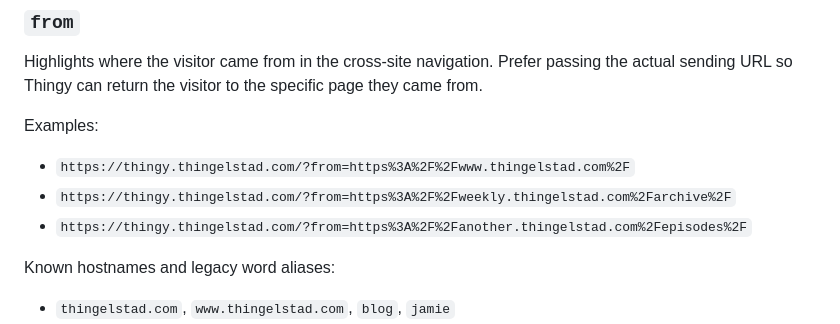
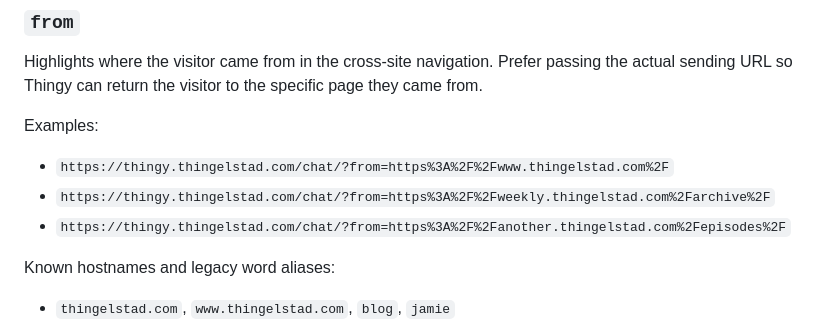
Before and after one commit to jthingelstad/thingy.thingelstad.com, a Markdown page: README.md, the part around the change. Drawn GitHub-style.

Commit message:
Document Thingy chat URLs

```diff
--- a/README.md
+++ b/README.md
@@ -19,9 +19,9 @@ page they came from.
 
 Examples:
 
-- `https://thingy.thingelstad.com/?from=https%3A%2F%2Fwww.thingelstad.com%2F`
-- `https://thingy.thingelstad.com/?from=https%3A%2F%2Fweekly.thingelstad.com%2Farchive%2F`
-- `https://thingy.thingelstad.com/?from=https%3A%2F%2Fanother.thingelstad.com%2Fepisodes%2F`
+- `https://thingy.thingelstad.com/chat/?from=https%3A%2F%2Fwww.thingelstad.com%2F`
+- `https://thingy.thingelstad.com/chat/?from=https%3A%2F%2Fweekly.thingelstad.com%2Farchive%2F`
+- `https://thingy.thingelstad.com/chat/?from=https%3A%2F%2Fanother.thingelstad.com%2Fepisodes%2F`
 
 Known hostnames and legacy word aliases:
 
```
